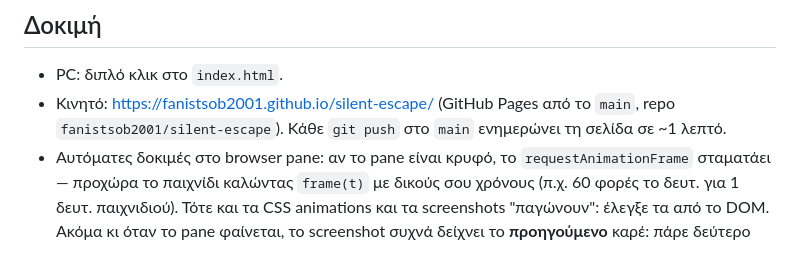
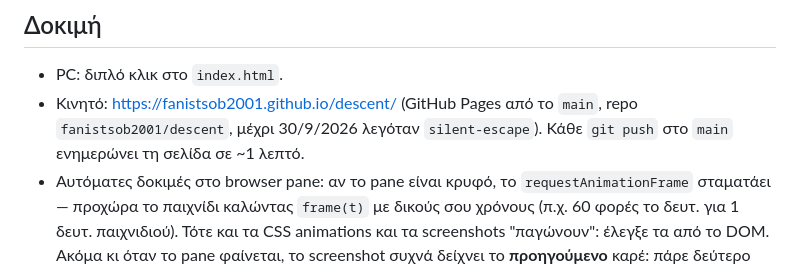
Before and after one commit to fanistsob2001/descent, a Markdown page: CLAUDE.md, the part around the change. Drawn GitHub-style.

Commit message:
CLAUDE.md: το repo και η σελίδα λέγονται πλέον descent
Co-Authored-By: Claude Opus 5.5 <noreply@anthropic.com>

```diff
--- a/CLAUDE.md
+++ b/CLAUDE.md
@@ -380,8 +380,8 @@
 
 ## Δοκιμή
 - PC: διπλό κλικ στο `index.html`.
-- Κινητό: https://fanistsob2001.github.io/silent-escape/ (GitHub Pages από το
-  `main`, repo `fanistsob2001/silent-escape`). Κάθε `git push` στο `main`
+- Κινητό: https://fanistsob2001.github.io/descent/ (GitHub Pages από το
+  `main`, repo `fanistsob2001/descent`, μέχρι 30/9/2026 λεγόταν `silent-escape`). Κάθε `git push` στο `main`
   ενημερώνει τη σελίδα σε ~1 λεπτό.
 - Αυτόματες δοκιμές στο browser pane: αν το pane είναι κρυφό, το
   `requestAnimationFrame` σταματάει — προχώρα το παιχνίδι καλώντας `frame(t)`
```
